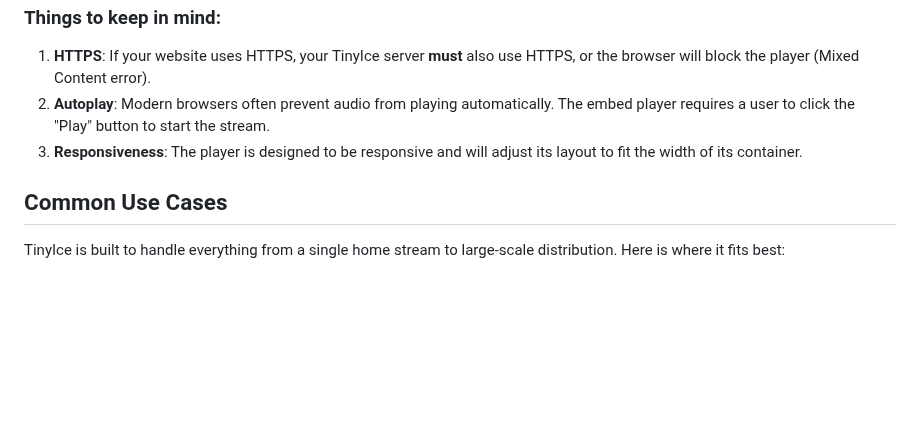
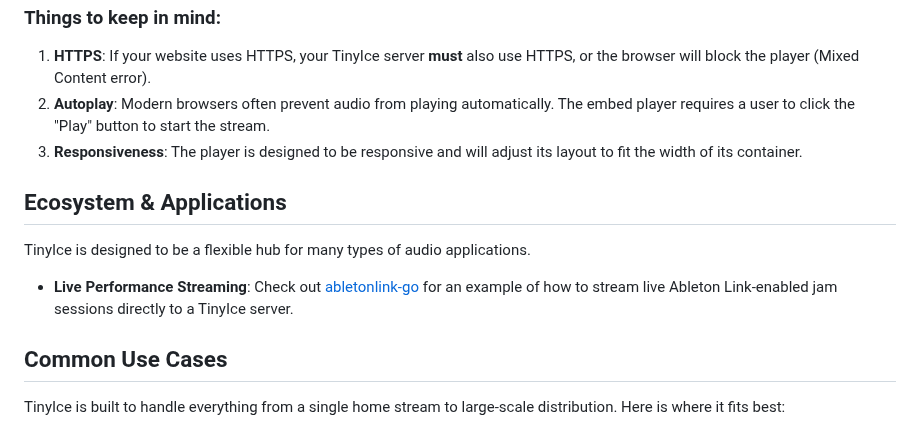
Before and after one commit to theChaparral/tinyice, a Markdown page: README.md, the part around the change. Drawn GitHub-style; blank space fills up the shorter version.

Commit message:
docs: add ecosystem section mentioning abletonlink-go for live streaming

```diff
--- a/README.md
+++ b/README.md
@@ -203,6 +203,12 @@ You can easily embed any of your stations into your own website using an `<ifram
 2.  **Autoplay**: Modern browsers often prevent audio from playing automatically. The embed player requires a user to click the "Play" button to start the stream.
 3.  **Responsiveness**: The player is designed to be responsive and will adjust its layout to fit the width of its container.
 
+## Ecosystem & Applications
+
+TinyIce is designed to be a flexible hub for many types of audio applications.
+
+*   **Live Performance Streaming**: Check out [abletonlink-go](https://github.com/DatanoiseTV/abletonlink-go/tree/main/examples/icecast_stream) for an example of how to stream live Ableton Link-enabled jam sessions directly to a TinyIce server.
+
 ## Common Use Cases
 
 TinyIce is built to handle everything from a single home stream to large-scale distribution. Here is where it fits best:
```
